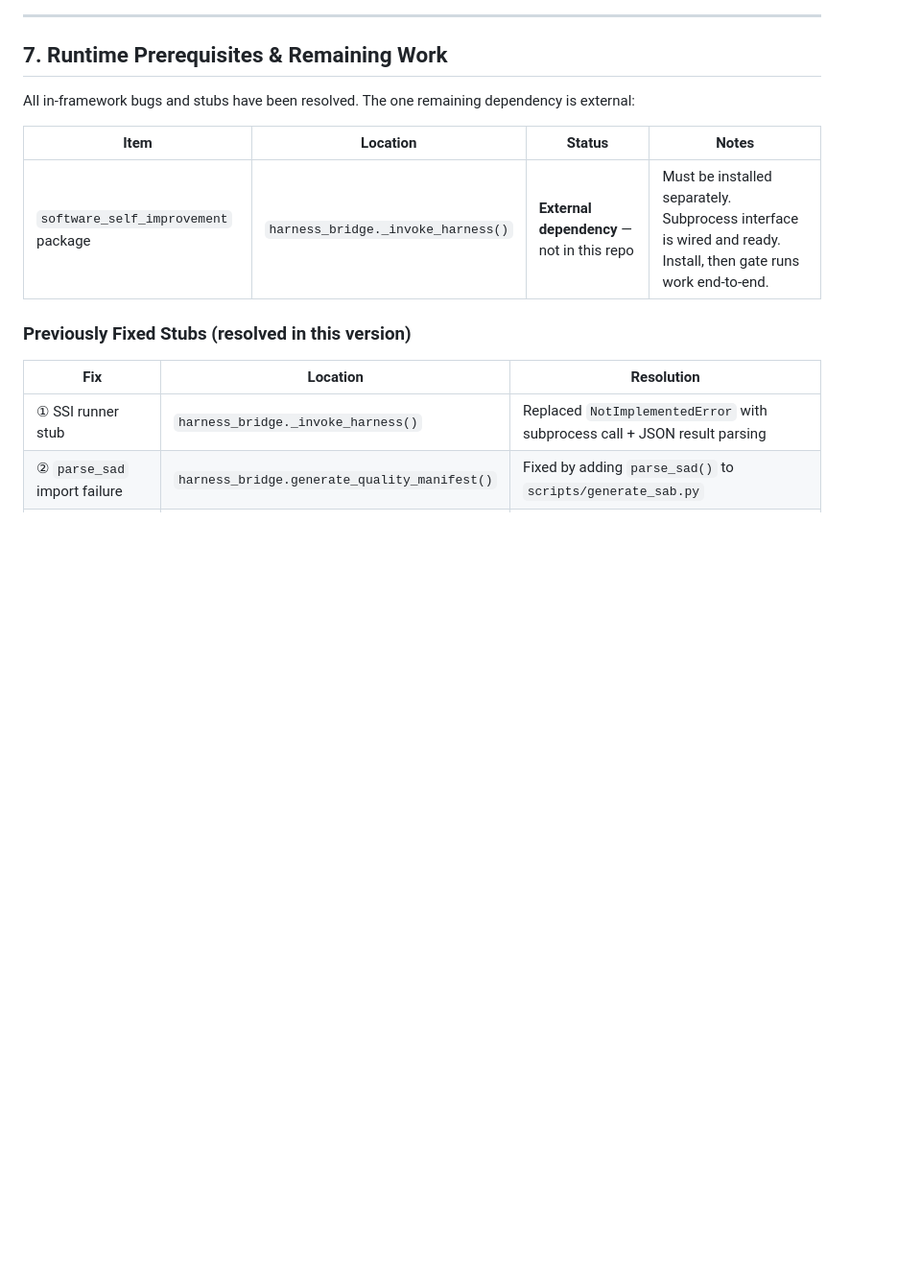
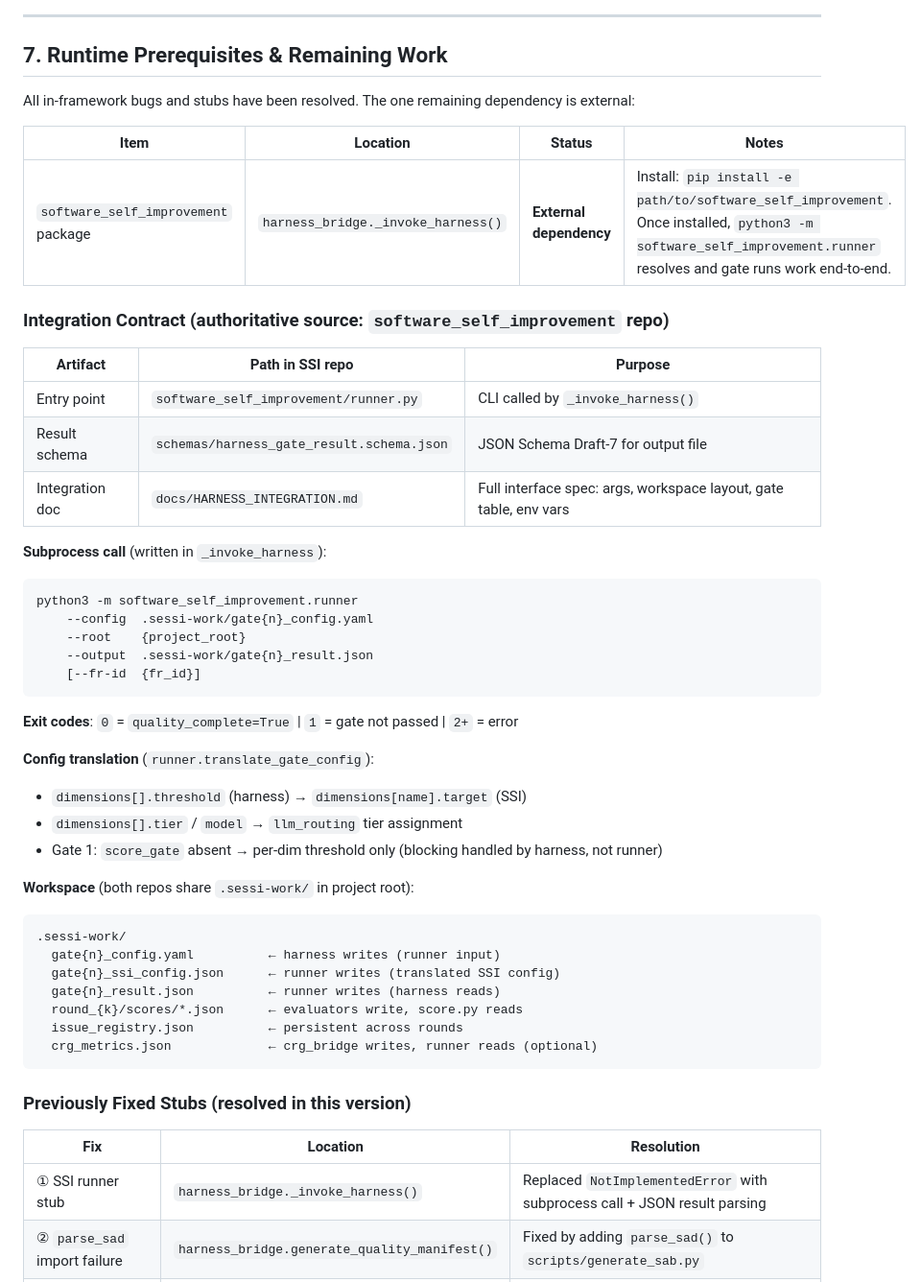
Before and after one commit to johnnylugm-tech/harness-methodology, a Markdown page: SAD.md, the part around the change. Shown at 96% size. Rendered like a GitHub page; blank space fills up the shorter version.

Commit message:
docs: update SAD.md — SSI integration contract section (Section 7)

````diff
--- a/SAD.md
+++ b/SAD.md
@@ -972,7 +972,42 @@ All in-framework bugs and stubs have been resolved. The one remaining dependency
 
 | Item | Location | Status | Notes |
 |---|---|---|---|
-| `software_self_improvement` package | `harness_bridge._invoke_harness()` | **External dependency** — not in this repo | Must be installed separately. Subprocess interface is wired and ready. Install, then gate runs work end-to-end. |
+| `software_self_improvement` package | `harness_bridge._invoke_harness()` | **External dependency** | Install: `pip install -e path/to/software_self_improvement`. Once installed, `python3 -m software_self_improvement.runner` resolves and gate runs work end-to-end. |
+
+### Integration Contract (authoritative source: `software_self_improvement` repo)
+
+| Artifact | Path in SSI repo | Purpose |
+|---|---|---|
+| Entry point | `software_self_improvement/runner.py` | CLI called by `_invoke_harness()` |
+| Result schema | `schemas/harness_gate_result.schema.json` | JSON Schema Draft-7 for output file |
+| Integration doc | `docs/HARNESS_INTEGRATION.md` | Full interface spec: args, workspace layout, gate table, env vars |
+
+**Subprocess call** (written in `_invoke_harness`):
+```
+python3 -m software_self_improvement.runner
+    --config  .sessi-work/gate{n}_config.yaml
+    --root    {project_root}
+    --output  .sessi-work/gate{n}_result.json
+    [--fr-id  {fr_id}]
+```
+
+**Exit codes**: `0` = `quality_complete=True` | `1` = gate not passed | `2+` = error
+
+**Config translation** (`runner.translate_gate_config`):
+- `dimensions[].threshold` (harness) → `dimensions[name].target` (SSI)
+- `dimensions[].tier` / `model` → `llm_routing` tier assignment
+- Gate 1: `score_gate` absent → per-dim threshold only (blocking handled by harness, not runner)
+
+**Workspace** (both repos share `.sessi-work/` in project root):
+```
+.sessi-work/
+  gate{n}_config.yaml          ← harness writes (runner input)
+  gate{n}_ssi_config.json      ← runner writes (translated SSI config)
+  gate{n}_result.json          ← runner writes (harness reads)
+  round_{k}/scores/*.json      ← evaluators write, score.py reads
+  issue_registry.json          ← persistent across rounds
+  crg_metrics.json             ← crg_bridge writes, runner reads (optional)
+```
 
 ### Previously Fixed Stubs (resolved in this version)
 
````
